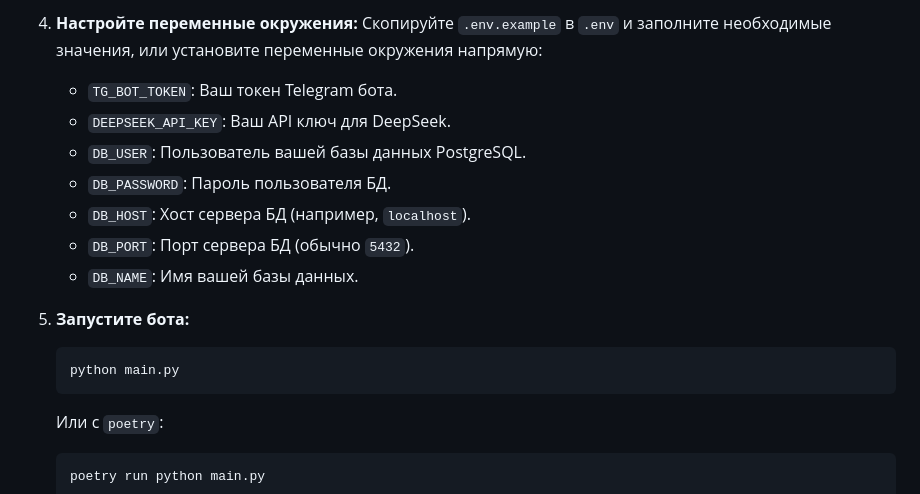
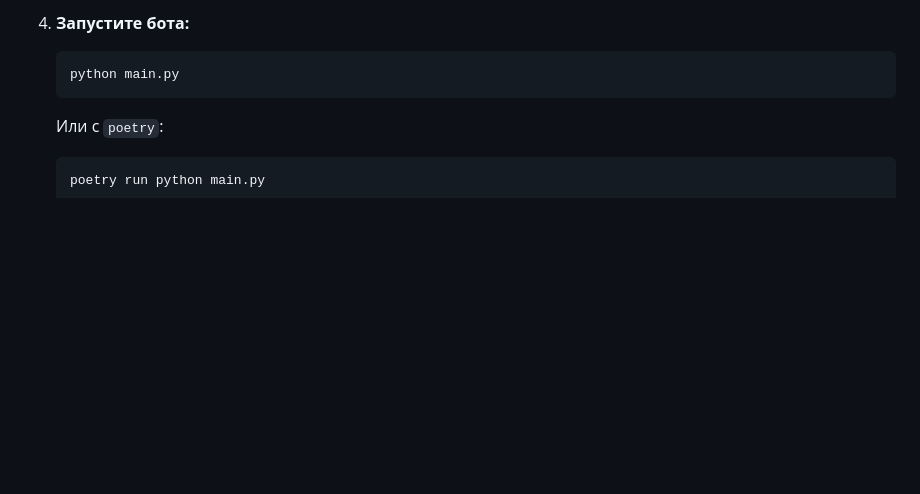
Before and after one commit to vadimkolobanov/VoiceNote-AI-Bot, a Markdown page: README.md, the part around one of its changes. Drawn GitHub-style; blank space fills up the shorter version.

````diff
--- a/README.md
+++ b/README.md
@@ -68,15 +71,5 @@ VoiceNote AI — это Telegram-бот, который превращает в
 
-4.  **Настройте переменные окружения:**
-    Скопируйте `.env.example` в `.env` и заполните необходимые значения, или установите переменные окружения напрямую:
-    *   `TG_BOT_TOKEN`: Ваш токен Telegram бота.
-    *   `DEEPSEEK_API_KEY`: Ваш API ключ для DeepSeek.
-    *   `DB_USER`: Пользователь вашей базы данных PostgreSQL.
-    *   `DB_PASSWORD`: Пароль пользователя БД.
-    *   `DB_HOST`: Хост сервера БД (например, `localhost`).
-    *   `DB_PORT`: Порт сервера БД (обычно `5432`).
-    *   `DB_NAME`: Имя вашей базы данных.
-
-5.  **Запустите бота:**
+4.  **Запустите бота:**
     ```bash
     python main.py
     ```
````
Also changed, not shown: other parts of README.md (+26 -23 lines).
